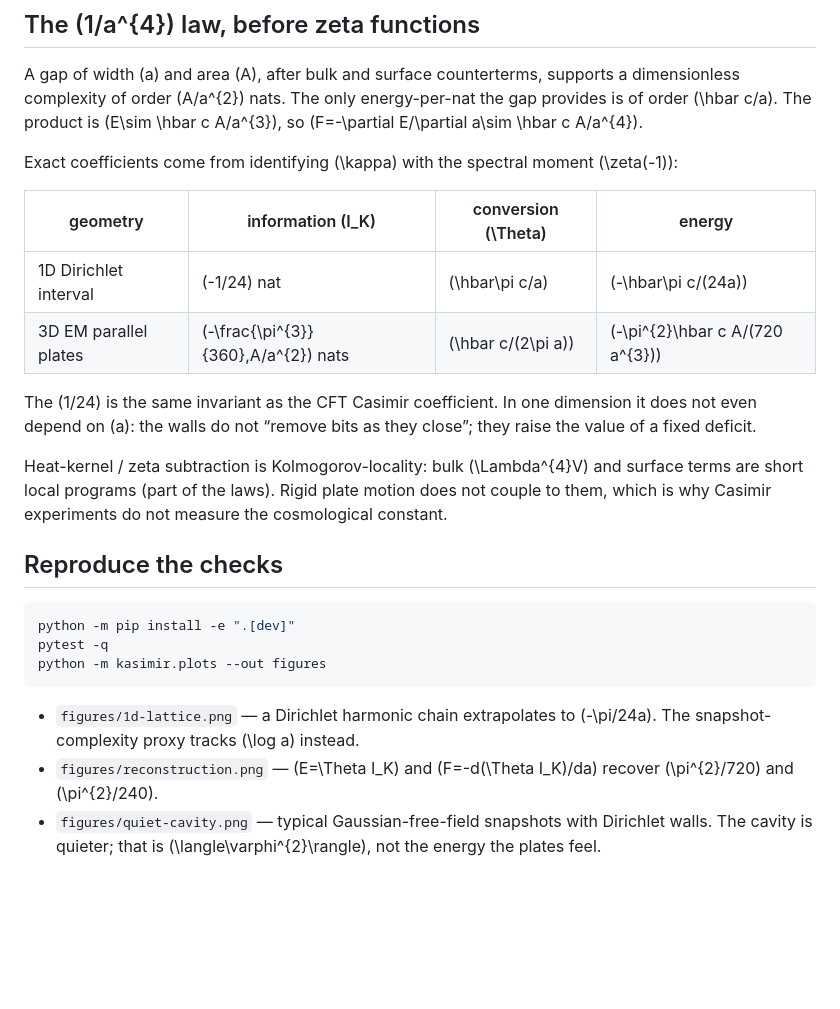
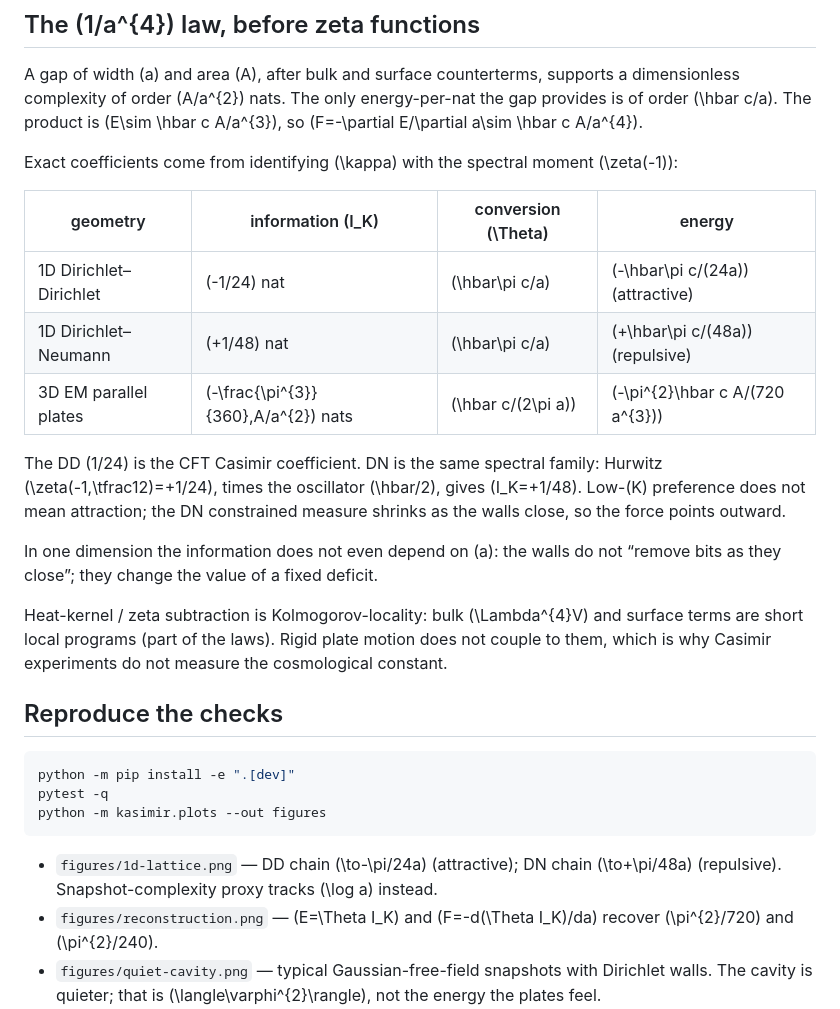
Before and after one commit to pointlander/kasimir, a Markdown page: README.md, the part around the change. Drawn GitHub-style; blank space fills up the shorter version.

Commit message:
Add repulsive Dirichlet–Neumann 1/24 case
Hurwitz ζ(-1, 1/2) = +1/24 flips the 1D spectral invariant; after ħ/2
this is E = +πħc/(48a) and an outward force. Lattice γ → +π/48.

````diff
--- a/README.md
+++ b/README.md
@@ -22,10 +22,13 @@ Exact coefficients come from identifying \(\kappa\) with the spectral moment \(\
 
 | geometry | information \(I_K\) | conversion \(\Theta\) | energy |
 |---|---|---|---|
-| 1D Dirichlet interval | \(-1/24\) nat | \(\hbar\pi c/a\) | \(-\hbar\pi c/(24a)\) |
+| 1D Dirichlet–Dirichlet | \(-1/24\) nat | \(\hbar\pi c/a\) | \(-\hbar\pi c/(24a)\) (attractive) |
+| 1D Dirichlet–Neumann | \(+1/48\) nat | \(\hbar\pi c/a\) | \(+\hbar\pi c/(48a)\) (repulsive) |
 | 3D EM parallel plates | \(-\frac{\pi^{3}}{360}\,A/a^{2}\) nats | \(\hbar c/(2\pi a)\) | \(-\pi^{2}\hbar c A/(720 a^{3})\) |
 
-The \(1/24\) is the same invariant as the CFT Casimir coefficient. In one dimension it does not even depend on \(a\): the walls do not “remove bits as they close”; they raise the value of a fixed deficit.
+The DD \(1/24\) is the CFT Casimir coefficient. DN is the same spectral family: Hurwitz \(\zeta(-1,\tfrac12)=+1/24\), times the oscillator \(\hbar/2\), gives \(I_K=+1/48\). Low-\(K\) preference does not mean attraction; the DN constrained measure shrinks as the walls close, so the force points outward.
+
+In one dimension the information does not even depend on \(a\): the walls do not “remove bits as they close”; they change the value of a fixed deficit.
 
 Heat-kernel / zeta subtraction is Kolmogorov-locality: bulk \(\Lambda^{4}V\) and surface terms are short local programs (part of the laws). Rigid plate motion does not couple to them, which is why Casimir experiments do not measure the cosmological constant.
 
@@ -37,7 +40,7 @@ pytest -q
 python -m kasimir.plots --out figures
 ```
 
-- `figures/1d-lattice.png` — a Dirichlet harmonic chain extrapolates to \(-\pi/24a\). The snapshot-complexity proxy tracks \(\log a\) instead.
+- `figures/1d-lattice.png` — DD chain \(\to-\pi/24a\) (attractive); DN chain \(\to+\pi/48a\) (repulsive). Snapshot-complexity proxy tracks \(\log a\) instead.
 - `figures/reconstruction.png` — \(E=\Theta I_K\) and \(F=-d(\Theta I_K)/da\) recover \(\pi^{2}/720\) and \(\pi^{2}/240\).
 - `figures/quiet-cavity.png` — typical Gaussian-free-field snapshots with Dirichlet walls. The cavity is quieter; that is \(\langle\varphi^{2}\rangle\), not the energy the plates feel.
 
````
Also changed, not shown: paper/k-casimir.md (+65 -21 lines), figures/1d-lattice.png, 8 other files.
